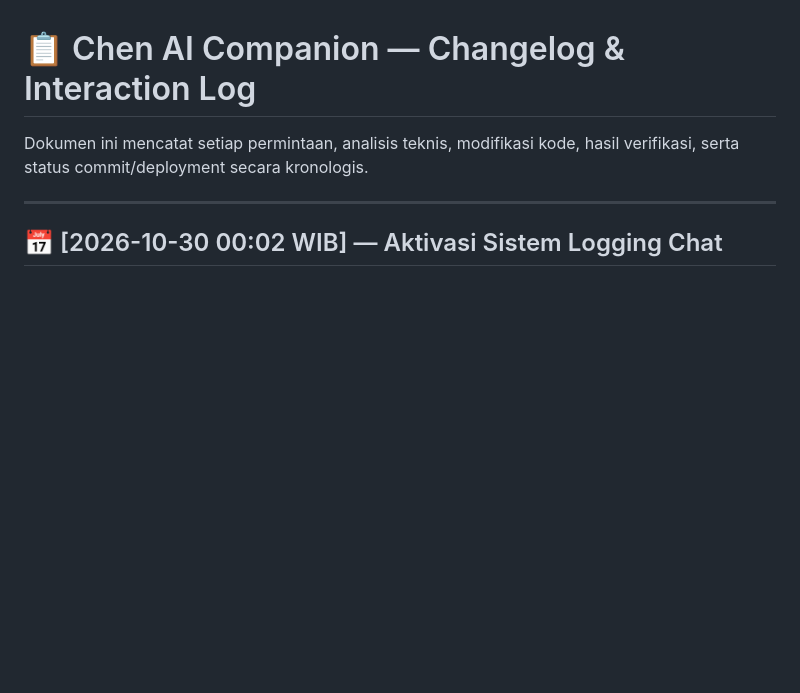
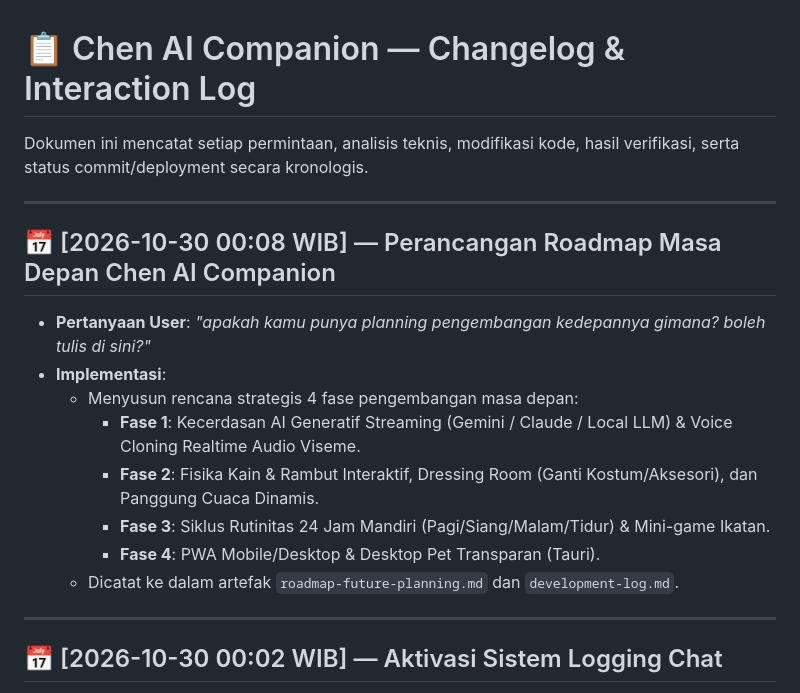
Before and after one commit to arfianafandi/chen-ai-companion, a Markdown page: CHANGELOG.md, the part around the change. Drawn GitHub-style; blank space fills up the shorter version.

Commit message:
docs(roadmap): update CHANGELOG with strategic 4-phase future development plan

```diff
--- a/CHANGELOG.md
+++ b/CHANGELOG.md
@@ -1,6 +1,18 @@
 # 📋 Chen AI Companion — Changelog & Interaction Log
 
 Dokumen ini mencatat setiap permintaan, analisis teknis, modifikasi kode, hasil verifikasi, serta status commit/deployment secara kronologis.
+
+---
+
+## 📅 [2026-10-30 00:08 WIB] — Perancangan Roadmap Masa Depan Chen AI Companion
+- **Pertanyaan User**: *"apakah kamu punya planning pengembangan kedepannya gimana? boleh tulis di sini?"*
+- **Implementasi**:
+  - Menyusun rencana strategis 4 fase pengembangan masa depan:
+    - **Fase 1**: Kecerdasan AI Generatif Streaming (Gemini / Claude / Local LLM) & Voice Cloning Realtime Audio Viseme.
+    - **Fase 2**: Fisika Kain & Rambut Interaktif, Dressing Room (Ganti Kostum/Aksesori), dan Panggung Cuaca Dinamis.
+    - **Fase 3**: Siklus Rutinitas 24 Jam Mandiri (Pagi/Siang/Malam/Tidur) & Mini-game Ikatan.
+    - **Fase 4**: PWA Mobile/Desktop & Desktop Pet Transparan (Tauri).
+  - Dicatat ke dalam artefak `roadmap-future-planning.md` dan `development-log.md`.
 
 ---
 
```
